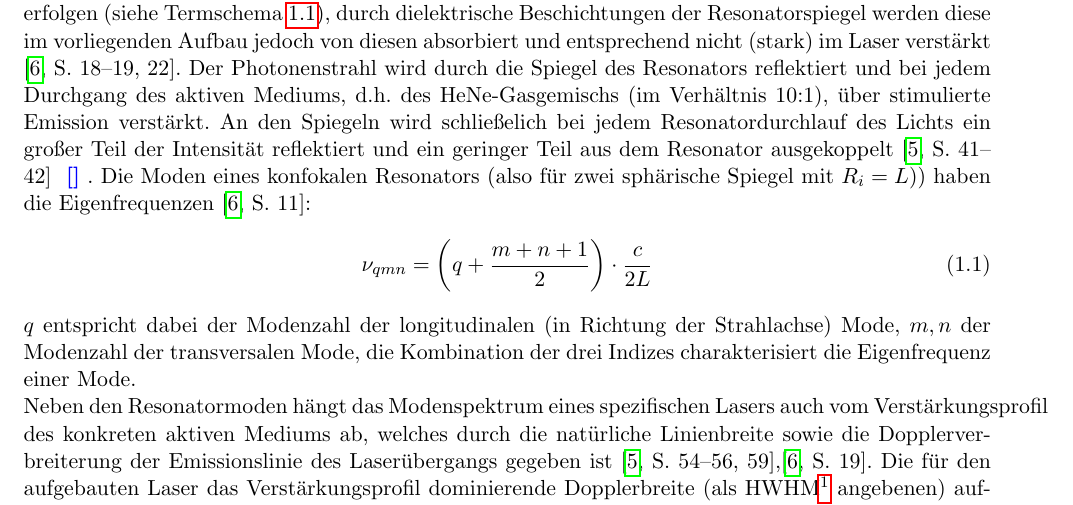
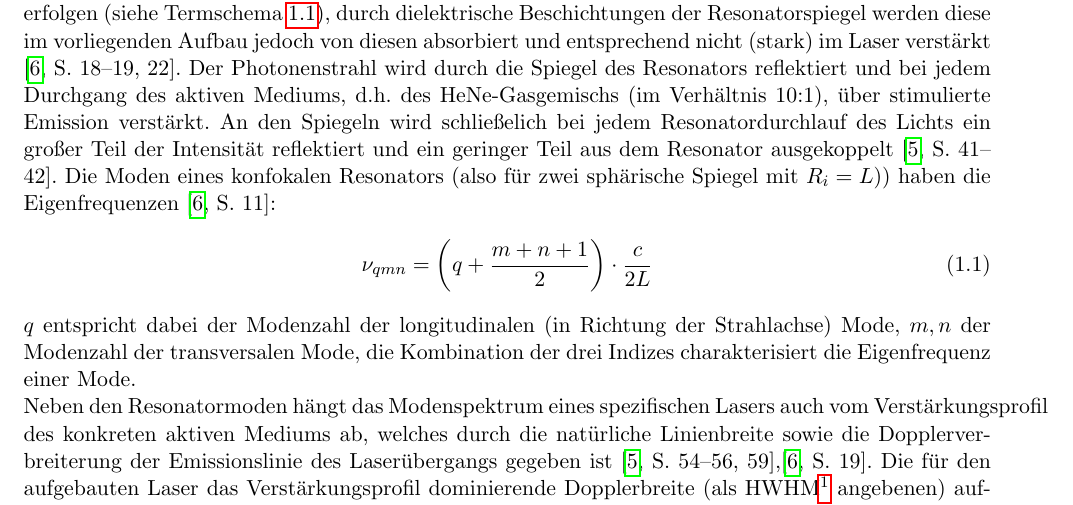
Before and after one commit to byteOfWisdom/p4, a LaTeX thesis (442-laser/latex/main.tex, which reads 442-laser/latex/einleitung.tex): part of page 3 of 23, cut so that both start at the same text. Compiled offline with pdfLaTeX.

Commit message:
now done

```diff
--- a/442-laser/latex/einleitung.tex
+++ b/442-laser/latex/einleitung.tex
@@ -26,7 +26,7 @@ Anschließend werden die Neonatome durch spontane Emission (inkohärentes Licht
 (der Übergang in den Grundzustand kann nur so erfolgen, ein Übergang durch spontane Emission ist elektrisch verboten).
 Es können auch andere Laserübergänge erfolgen (siehe Termschema \ref{fig:lasertermschema.png}), durch dielektrische Beschichtungen der Resonatorspiegel werden diese im vorliegenden Aufbau jedoch von diesen absorbiert und entsprechend nicht (stark) im Laser verstärkt \cite[18-19,22]{Versuchsanleitung442}.
 Der Photonenstrahl wird durch die Spiegel des Resonators reflektiert und bei jedem Durchgang des aktiven Mediums, d.h. des HeNe-Gasgemischs (im Verhältnis 10:1), über stimulierte Emission verstärkt.
-An den Spiegeln wird schließelich bei jedem Resonatordurchlauf des Lichts ein großer Teil der Intensität reflektiert und ein geringer Teil aus dem Resonator ausgekoppelt \cite[41-42]{Sigrist} \todo{}.
+An den Spiegeln wird schließelich bei jedem Resonatordurchlauf des Lichts ein großer Teil der Intensität reflektiert und ein geringer Teil aus dem Resonator ausgekoppelt \cite[41-42]{Sigrist}.
 Die Moden eines konfokalen Resonators (also für zwei sphärische Spiegel mit $R_i=L$)) haben die Eigenfrequenzen \cite[11]{Versuchsanleitung442}:
 \begin{align}\label{eq:modes_konfokal}
 	\nu_{qmn}=\left(
```
Also changed, not shown: 442-laser/latex/main.pdf.
